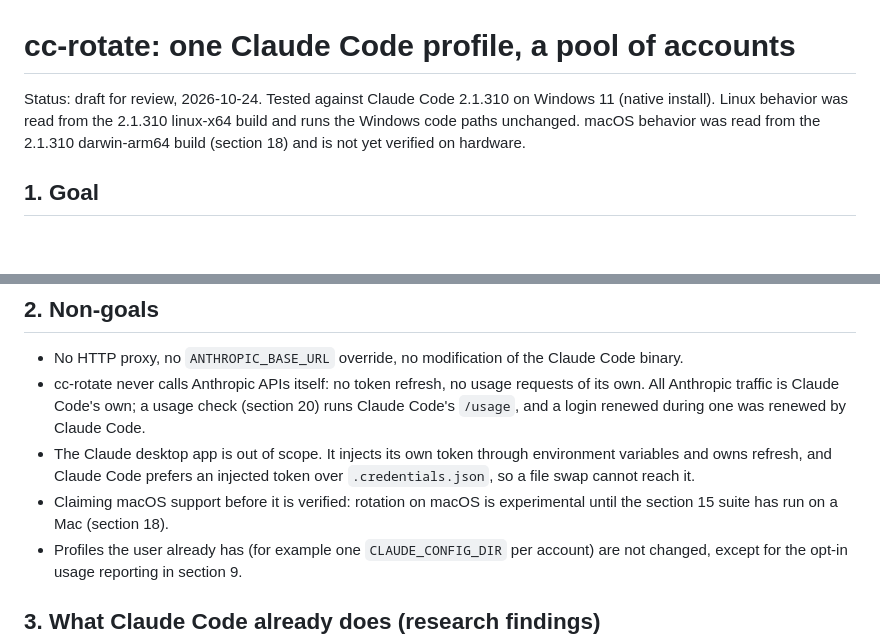
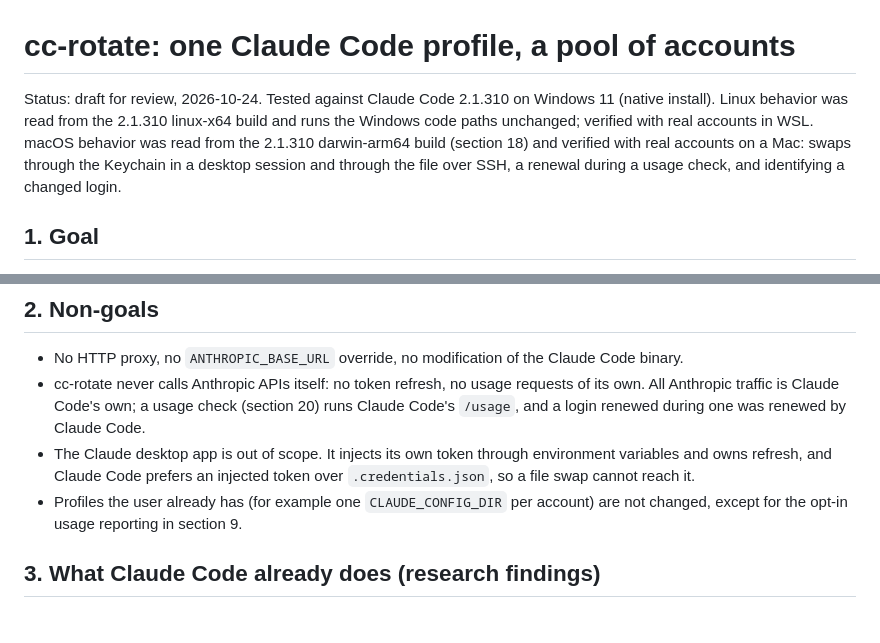
Before and after one commit to mattmarcin/cc-rotate, a Markdown page: docs/specs/2026-10-24-cc-rotate.md, 2 parts joined by grey strips. GitHub-like rendering; blank space fills up the shorter version.

```diff
--- a/docs/specs/2026-10-24-cc-rotate.md
+++ b/docs/specs/2026-10-24-cc-rotate.md
@@ -2,8 +2,8 @@
 
 Status: draft for review, 2026-10-24.
 Tested against Claude Code 2.1.310 on Windows 11 (native install).
-Linux behavior was read from the 2.1.310 linux-x64 build and runs the Windows code paths unchanged.
-macOS behavior was read from the 2.1.310 darwin-arm64 build (section 18) and is not yet verified on hardware.
+Linux behavior was read from the 2.1.310 linux-x64 build and runs the Windows code paths unchanged; verified with real accounts in WSL.
+macOS behavior was read from the 2.1.310 darwin-arm64 build (section 18) and verified with real accounts on a Mac: swaps through the Keychain in a desktop session and through the file over SSH, a renewal during a usage check, and identifying a changed login.
 
 ## 1. Goal
 
@@ -19,7 +19,6 @@ A local dashboard shows every account, its live and historical usage, and how ro
   All Anthropic traffic is Claude Code's own; a usage check (section 20) runs Claude Code's `/usage`, and a login renewed during one was renewed by Claude Code.
 - The Claude desktop app is out of scope.
   It injects its own token through environment variables and owns refresh, and Claude Code prefers an injected token over `.credentials.json`, so a file swap cannot reach it.
-- Claiming macOS support before it is verified: rotation on macOS is experimental until the section 15 suite has run on a Mac (section 18).
 - Profiles the user already has (for example one `CLAUDE_CONFIG_DIR` per account) are not changed, except for the opt-in usage reporting in section 9.
 
 ## 3. What Claude Code already does (research findings)
```
Also changed, not shown: README.md (+10 -6 lines), docs/screenshot-dark.png (added), docs/screenshot.png, 1 other file.
